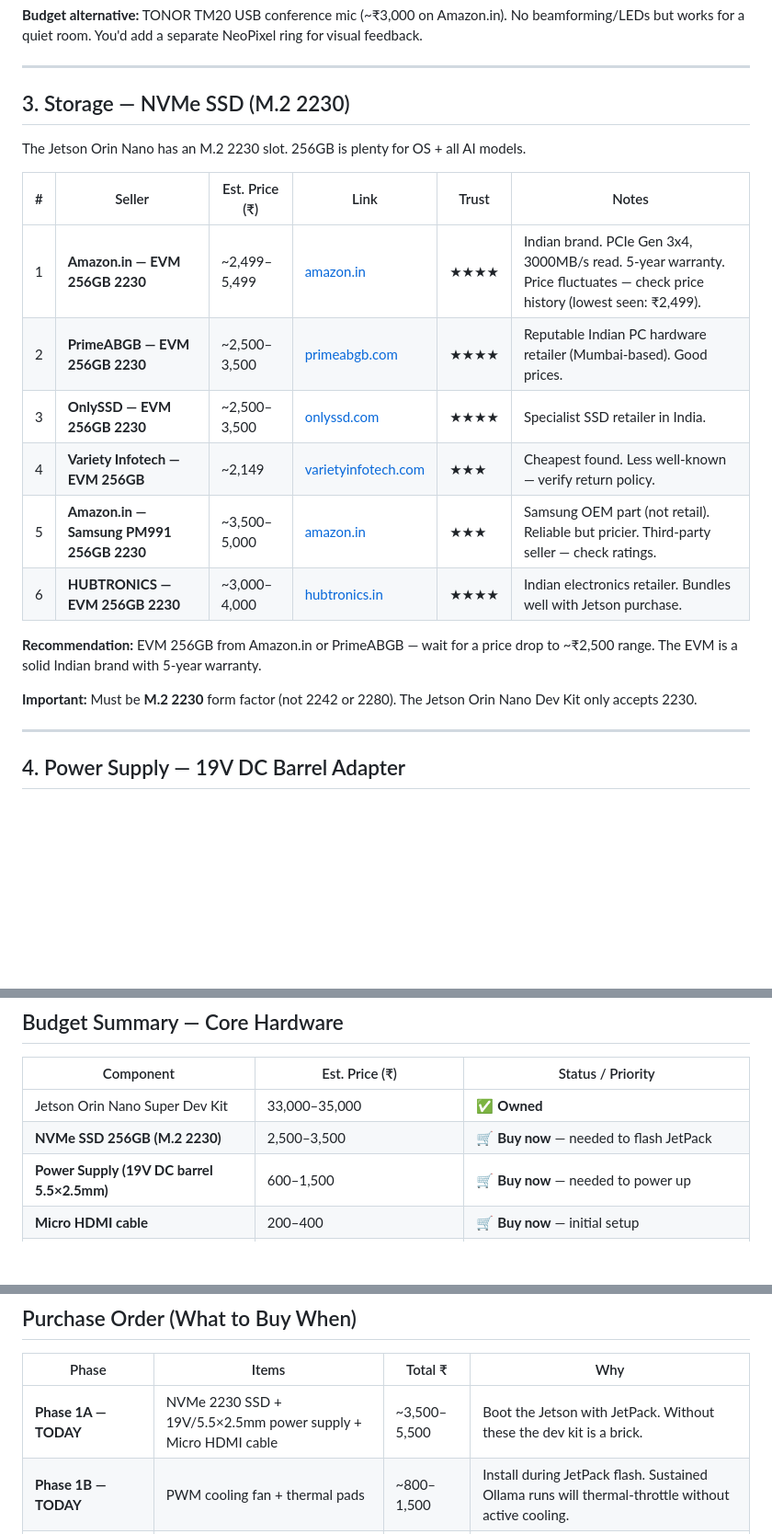
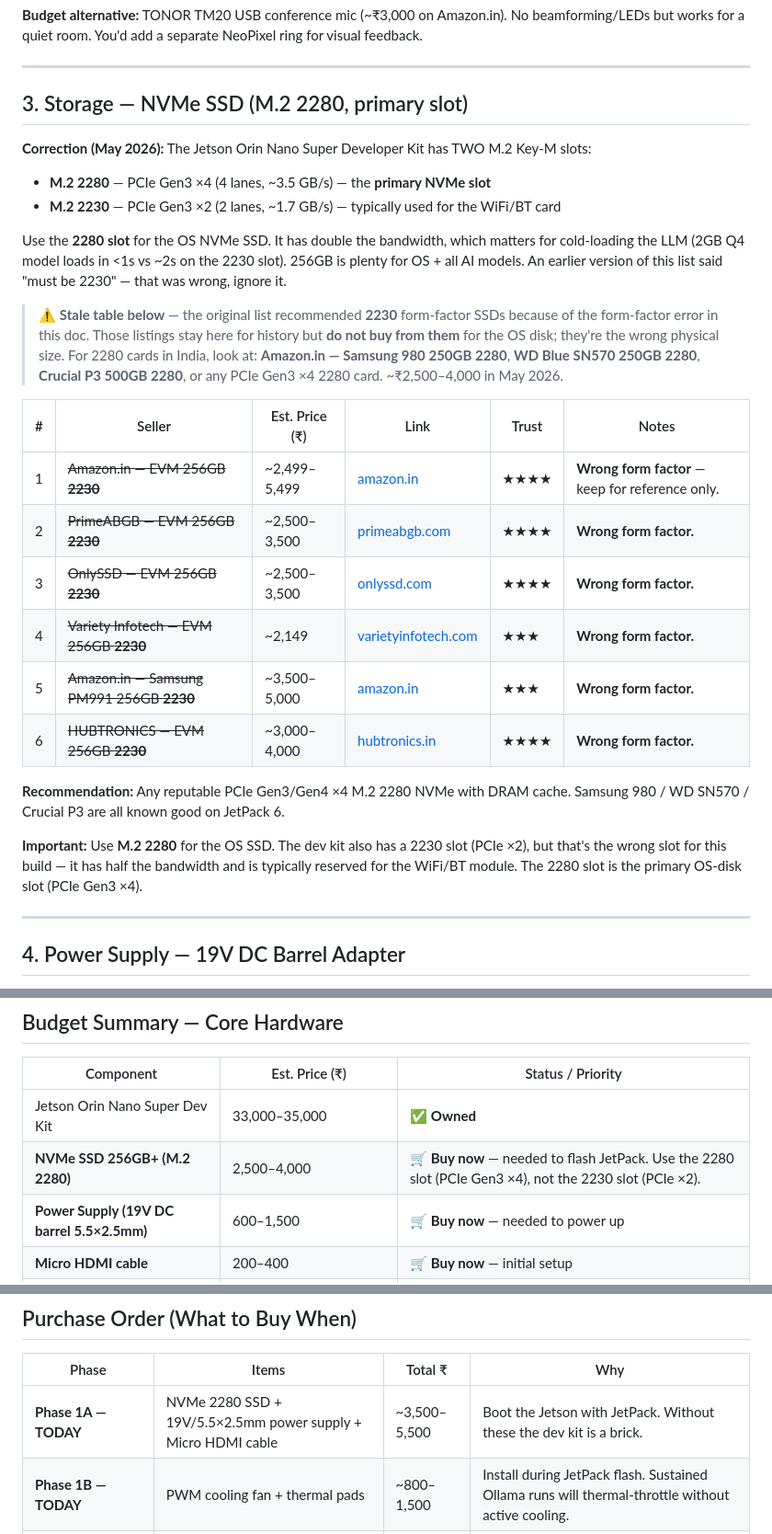
Before and after one commit to devesh2997/project-gulmugli, a Markdown page: jarvis/05-the-body/HARDWARE_SHOPPING_LIST.md, 3 parts joined by grey strips. Shown at 92% size. Drawn GitHub-style; blank space fills up the shorter version.

Commit message:
docs(jetson): correct NVMe form-factor — Jetson Orin Nano Super takes 2280
Both HARDWARE_SHOPPING_LIST.md and JETSON_SETUP.md previously stated the
dev kit "only accepts 2230" cards. That was wrong. The Super dev kit
carrier board has both:

  - M.2 Key-M 2280 — PCIe Gen3 x4 (~3.5 GB/s) — primary OS NVMe slot
  - M.2 Key-M 2230 — PCIe Gen3 x2 (~1.7 GB/s) — typically WiFi/BT card

Use the 2280 slot for the OS SSD. The old 2230 seller table is kept
struck-through with a banner explaining the error, and the budget
summary + warnings now point at 2280 cards.

Co-Authored-By: Claude Opus 4.7 (1M context) <noreply@anthropic.com>

```diff
--- a/jarvis/05-the-body/HARDWARE_SHOPPING_LIST.md
+++ b/jarvis/05-the-body/HARDWARE_SHOPPING_LIST.md
@@ -55,22 +55,28 @@ The heart of JARVIS. 67 TOPS AI performance, 1024-core Ampere GPU, 6-core ARM CP
 
 ---
 
-## 3. Storage — NVMe SSD (M.2 2230)
+## 3. Storage — NVMe SSD (M.2 2280, primary slot)
 
-The Jetson Orin Nano has an M.2 2230 slot. 256GB is plenty for OS + all AI models.
+**Correction (May 2026):** The Jetson Orin Nano Super Developer Kit has TWO M.2 Key-M slots:
+- **M.2 2280** — PCIe Gen3 ×4 (4 lanes, ~3.5 GB/s) — the **primary NVMe slot**
+- **M.2 2230** — PCIe Gen3 ×2 (2 lanes, ~1.7 GB/s) — typically used for the WiFi/BT card
+
+Use the **2280 slot** for the OS NVMe SSD. It has double the bandwidth, which matters for cold-loading the LLM (2GB Q4 model loads in <1s vs ~2s on the 2230 slot). 256GB is plenty for OS + all AI models. An earlier version of this list said "must be 2230" — that was wrong, ignore it.
+
+> ⚠️ **Stale table below** — the original list recommended **2230** form-factor SSDs because of the form-factor error in this doc. Those listings stay here for history but **do not buy from them** for the OS disk; they're the wrong physical size. For 2280 cards in India, look at: **Amazon.in — Samsung 980 250GB 2280**, **WD Blue SN570 250GB 2280**, **Crucial P3 500GB 2280**, or any PCIe Gen3 ×4 2280 card. ~₹2,500–4,000 in May 2026.
 
 | # | Seller | Est. Price (₹) | Link | Trust | Notes |
 |---|--------|----------------|------|-------|-------|
-| 1 | **Amazon.in — EVM 256GB 2230** | ~2,499–5,499 | [amazon.in](https://www.amazon.in/EVM-256GB-M-2-NVMe-Internal/dp/B0D47LD32L) | ★★★★ | Indian brand. PCIe Gen 3x4, 3000MB/s read. 5-year warranty. Price fluctuates — check price history (lowest seen: ₹2,499). |
-| 2 | **PrimeABGB — EVM 256GB 2230** | ~2,500–3,500 | [primeabgb.com](https://www.primeabgb.com/online-price-reviews-india/evm-256gb-2230-nvme-ssd-evmnv30-256gb/) | ★★★★ | Reputable Indian PC hardware retailer (Mumbai-based). Good prices. |
-| 3 | **OnlySSD — EVM 256GB 2230** | ~2,500–3,500 | [onlyssd.com](https://onlyssd.com/buy/evm-256gb-2230-nvme-ssd-evmnv30-256gb/) | ★★★★ | Specialist SSD retailer in India. |
-| 4 | **Variety Infotech — EVM 256GB** | ~2,149 | [varietyinfotech.com](https://varietyinfotech.com/product/evm-m-2-nvme-pcie-2230-256gb-ssd/) | ★★★ | Cheapest found. Less well-known — verify return policy. |
-| 5 | **Amazon.in — Samsung PM991 256GB 2230** | ~3,500–5,000 | [amazon.in](https://www.amazon.in/S%D0%B0msu%D0%BFg-256GB-PCIe-NVMe-PM991/dp/B0BNPMHTV5) | ★★★ | Samsung OEM part (not retail). Reliable but pricier. Third-party seller — check ratings. |
-| 6 | **HUBTRONICS — EVM 256GB 2230** | ~3,000–4,000 | [hubtronics.in](https://hubtronics.in/evm-m2-nvme-pcie-2230-256gb) | ★★★★ | Indian electronics retailer. Bundles well with Jetson purchase. |
+| 1 | ~~Amazon.in — EVM 256GB **2230**~~ | ~2,499–5,499 | [amazon.in](https://www.amazon.in/EVM-256GB-M-2-NVMe-Internal/dp/B0D47LD32L) | ★★★★ | **Wrong form factor** — keep for reference only. |
+| 2 | ~~PrimeABGB — EVM 256GB **2230**~~ | ~2,500–3,500 | [primeabgb.com](https://www.primeabgb.com/online-price-reviews-india/evm-256gb-2230-nvme-ssd-evmnv30-256gb/) | ★★★★ | **Wrong form factor.** |
+| 3 | ~~OnlySSD — EVM 256GB **2230**~~ | ~2,500–3,500 | [onlyssd.com](https://onlyssd.com/buy/evm-256gb-2230-nvme-ssd-evmnv30-256gb/) | ★★★★ | **Wrong form factor.** |
+| 4 | ~~Variety Infotech — EVM 256GB **2230**~~ | ~2,149 | [varietyinfotech.com](https://varietyinfotech.com/product/evm-m-2-nvme-pcie-2230-256gb-ssd/) | ★★★ | **Wrong form factor.** |
+| 5 | ~~Amazon.in — Samsung PM991 256GB **2230**~~ | ~3,500–5,000 | [amazon.in](https://www.amazon.in/S%D0%B0msu%D0%BFg-256GB-PCIe-NVMe-PM991/dp/B0BNPMHTV5) | ★★★ | **Wrong form factor.** |
+| 6 | ~~HUBTRONICS — EVM 256GB **2230**~~ | ~3,000–4,000 | [hubtronics.in](https://hubtronics.in/evm-m2-nvme-pcie-2230-256gb) | ★★★★ | **Wrong form factor.** |
 
-**Recommendation:** EVM 256GB from Amazon.in or PrimeABGB — wait for a price drop to ~₹2,500 range. The EVM is a solid Indian brand with 5-year warranty.
+**Recommendation:** Any reputable PCIe Gen3/Gen4 ×4 M.2 2280 NVMe with DRAM cache. Samsung 980 / WD SN570 / Crucial P3 are all known good on JetPack 6.
 
-**Important:** Must be **M.2 2230** form factor (not 2242 or 2280). The Jetson Orin Nano Dev Kit only accepts 2230.
+**Important:** Use **M.2 2280** for the OS SSD. The dev kit also has a 2230 slot (PCIe ×2), but that's the wrong slot for this build — it has half the bandwidth and is typically reserved for the WiFi/BT module. The 2280 slot is the primary OS-disk slot (PCIe Gen3 ×4).
 
 ---
 
@@ -223,7 +229,7 @@ You already have Bluetooth speakers in the household — anything A2DP-compatibl
 | Component | Est. Price (₹) | Status / Priority |
 |-----------|----------------|---------------|
 | Jetson Orin Nano Super Dev Kit | 33,000–35,000 | ✅ **Owned** |
-| **NVMe SSD 256GB (M.2 2230)** | 2,500–3,500 | 🛒 **Buy now** — needed to flash JetPack |
+| **NVMe SSD 256GB+ (M.2 2280)** | 2,500–4,000 | 🛒 **Buy now** — needed to flash JetPack. Use the 2280 slot (PCIe Gen3 ×4), not the 2230 slot (PCIe ×2). |
 | **Power Supply (19V DC barrel 5.5×2.5mm)** | 600–1,500 | 🛒 **Buy now** — needed to power up |
 | **Micro HDMI cable** | 200–400 | 🛒 **Buy now** — initial setup |
 | **Active PWM Cooling Fan** | 600–1,200 | 🛒 **Buy now** — sustained AI workloads will throttle without it |
@@ -251,7 +257,7 @@ You already have Bluetooth speakers in the household — anything A2DP-compatibl
 
 | Phase | Items | Total ₹ | Why |
 |-------|-------|---------|-----|
-| **Phase 1A — TODAY** | NVMe 2230 SSD + 19V/5.5×2.5mm power supply + Micro HDMI cable | ~3,500–5,500 | Boot the Jetson with JetPack. Without these the dev kit is a brick. |
+| **Phase 1A — TODAY** | NVMe 2280 SSD + 19V/5.5×2.5mm power supply + Micro HDMI cable | ~3,500–5,500 | Boot the Jetson with JetPack. Without these the dev kit is a brick. |
 | **Phase 1B — TODAY** | PWM cooling fan + thermal pads | ~800–1,500 | Install during JetPack flash. Sustained Ollama runs will thermal-throttle without active cooling. |
 | **Phase 2 — This week** | ReSpeaker Mic Array v3.0 + USB-A→USB-C cable | ~7,500 | Test voice pipeline on Jetson hardware. Order from Robocraze. |
 | **Phase 3 — This week/next** | Waveshare 5.5" AMOLED touchscreen + case + Mini HDMI cable | ~10,500 | Get the actual dashboard experience running on the target screen. Can use HDMI monitor in the meantime. |
```
Also changed, not shown: other parts of jarvis/05-the-body/HARDWARE_SHOPPING_LIST.md (+1 -1 lines), jarvis/05-the-body/JETSON_SETUP.md (+9 -4 lines).
